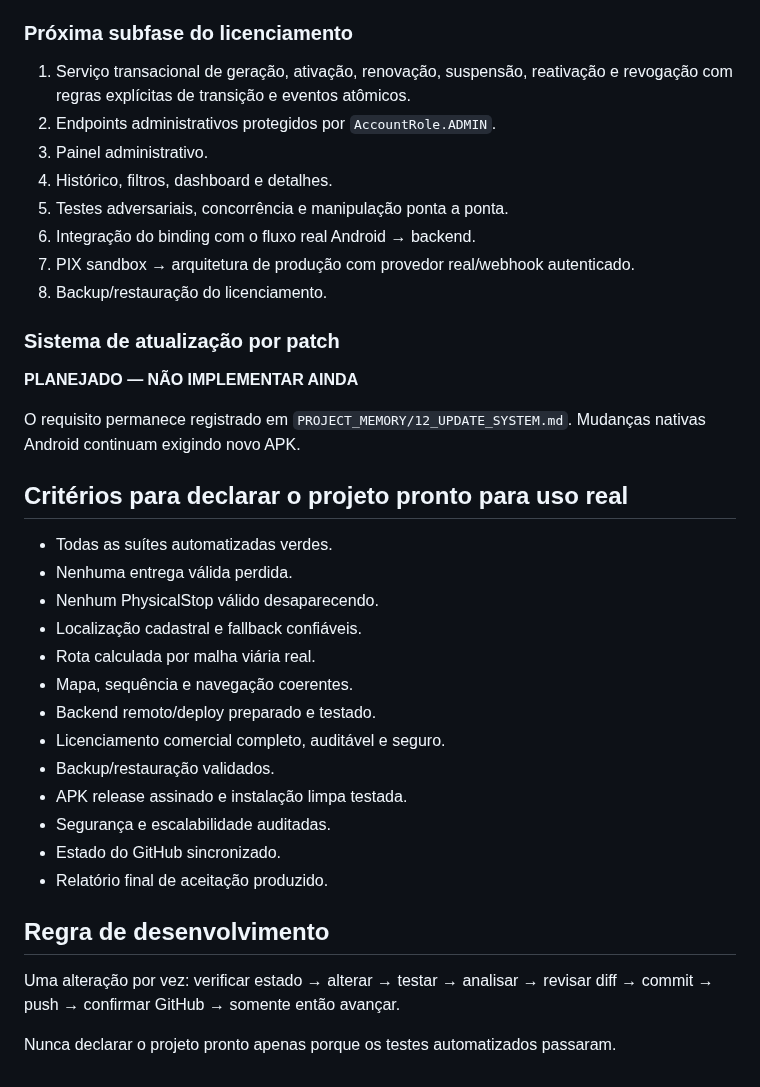
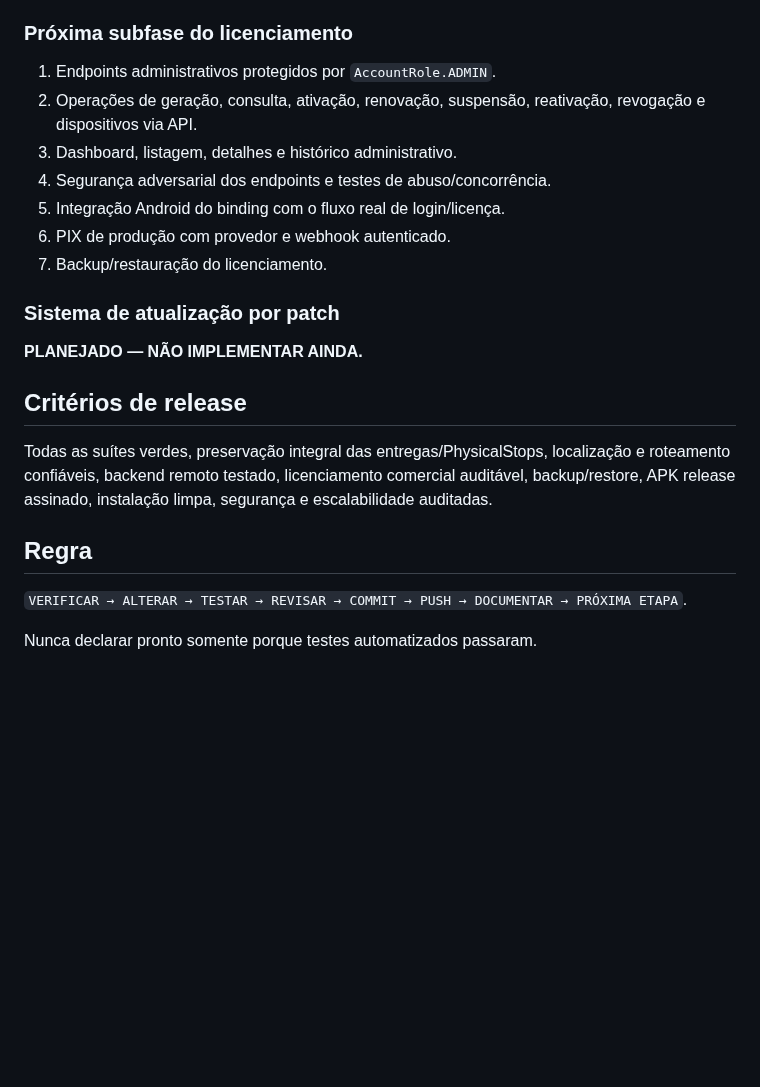
Before and after one commit to heldergaraujo2/Otimizer, a Markdown page: PROJECT_MEMORY/10_ROADMAP.md, the part around one of its changes. Rendered like a GitHub page; blank space fills up the shorter version.

```diff
--- a/PROJECT_MEMORY/10_ROADMAP.md
+++ b/PROJECT_MEMORY/10_ROADMAP.md
@@ -62,38 +45,23 @@ Testes adicionados:
 
 ### Próxima subfase do licenciamento
 
-1. Serviço transacional de geração, ativação, renovação, suspensão, reativação e revogação com regras explícitas de transição e eventos atômicos.
-2. Endpoints administrativos protegidos por `AccountRole.ADMIN`.
-3. Painel administrativo.
-4. Histórico, filtros, dashboard e detalhes.
-5. Testes adversariais, concorrência e manipulação ponta a ponta.
-6. Integração do binding com o fluxo real Android → backend.
-7. PIX sandbox → arquitetura de produção com provedor real/webhook autenticado.
-8. Backup/restauração do licenciamento.
+1. Endpoints administrativos protegidos por `AccountRole.ADMIN`.
+2. Operações de geração, consulta, ativação, renovação, suspensão, reativação, revogação e dispositivos via API.
+3. Dashboard, listagem, detalhes e histórico administrativo.
+4. Segurança adversarial dos endpoints e testes de abuso/concorrência.
+5. Integração Android do binding com o fluxo real de login/licença.
+6. PIX de produção com provedor e webhook autenticado.
+7. Backup/restauração do licenciamento.
 
 ### Sistema de atualização por patch
-**PLANEJADO — NÃO IMPLEMENTAR AINDA**
+**PLANEJADO — NÃO IMPLEMENTAR AINDA.**
 
-O requisito permanece registrado em `PROJECT_MEMORY/12_UPDATE_SYSTEM.md`. Mudanças nativas Android continuam exigindo novo APK.
+## Critérios de release
 
-## Critérios para declarar o projeto pronto para uso real
+Todas as suítes verdes, preservação integral das entregas/PhysicalStops, localização e roteamento confiáveis, backend remoto testado, licenciamento comercial auditável, backup/restore, APK release assinado, instalação limpa, segurança e escalabilidade auditadas.
 
-- Todas as suítes automatizadas verdes.
-- Nenhuma entrega válida perdida.
-- Nenhum PhysicalStop válido desaparecendo.
-- Localização cadastral e fallback confiáveis.
-- Rota calculada por malha viária real.
-- Mapa, sequência e navegação coerentes.
-- Backend remoto/deploy preparado e testado.
-- Licenciamento comercial completo, auditável e seguro.
-- Backup/restauração validados.
-- APK release assinado e instalação limpa testada.
-- Segurança e escalabilidade auditadas.
-- Estado do GitHub sincronizado.
-- Relatório final de aceitação produzido.
+## Regra
 
-## Regra de desenvolvimento
+`VERIFICAR → ALTERAR → TESTAR → REVISAR → COMMIT → PUSH → DOCUMENTAR → PRÓXIMA ETAPA`.
 
-Uma alteração por vez: verificar estado → alterar → testar → analisar → revisar diff → commit → push → confirmar GitHub → somente então avançar.
-
-Nunca declarar o projeto pronto apenas porque os testes automatizados passaram.
+Nunca declarar pronto somente porque testes automatizados passaram.
```
Also changed, not shown: other parts of PROJECT_MEMORY/10_ROADMAP.md (+24 -41 lines).
